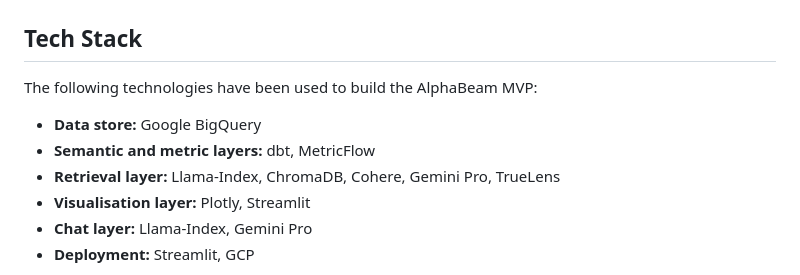
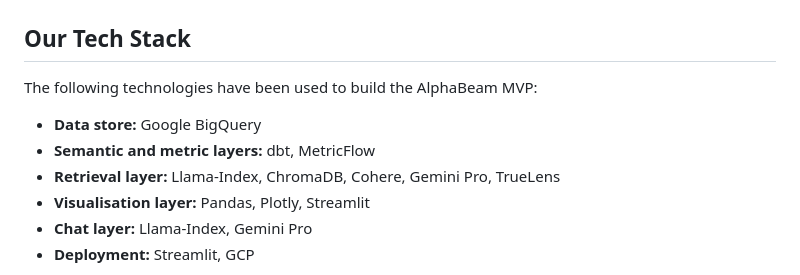
Before and after one commit to zion-king/alphabeam, a Markdown page: README.md, the part around the change. Drawn GitHub-style.

Commit message:
ACSP:10 update README.md with tech stack

```diff
--- a/README.md
+++ b/README.md
@@ -43,12 +43,12 @@ The Chat Layer brings the contextual, conversational capabilities of AlphaBeam t
 ## User Flow
 ![AlphaBeam_User_Flow](https://github.com/zion-king/alphabeam/blob/main/frontend/assets/alphabeam_user_flow.png)
 
-## Tech Stack
+## Our Tech Stack
 The following technologies have been used to build the AlphaBeam MVP:
 - **Data store:** Google BigQuery
 - **Semantic and metric layers:** dbt, MetricFlow
 - **Retrieval layer:** Llama-Index, ChromaDB, Cohere, Gemini Pro, TrueLens
-- **Visualisation layer:** Plotly, Streamlit
+- **Visualisation layer:** Pandas, Plotly, Streamlit
 - **Chat layer:** Llama-Index, Gemini Pro
 - **Deployment:** Streamlit, GCP
 
```
